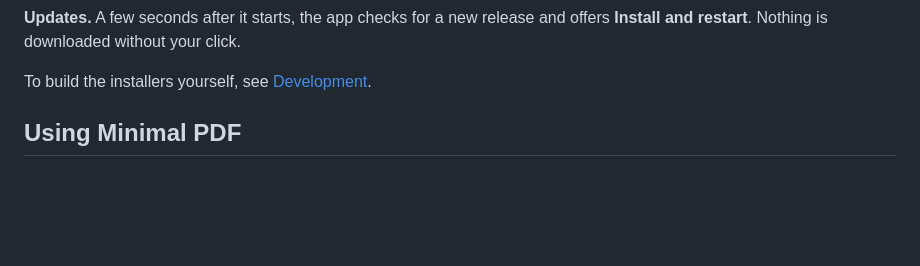
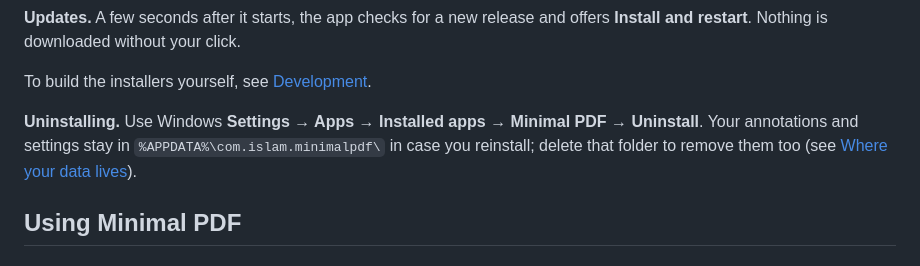
Before and after one commit to mishbahul-hub/minimal-pdf, a Markdown page: README.md, the part around the change. Rendered like a GitHub page; blank space fills up the shorter version.

Commit message:
README: explain how to uninstall
Co-Authored-By: Claude Opus 5.5 <noreply@anthropic.com>

```diff
--- a/README.md
+++ b/README.md
@@ -112,6 +112,10 @@ in the window that is already running.
 **Install and restart**. Nothing is downloaded without your click.
 
 To build the installers yourself, see [Development](#development).
+
+**Uninstalling.** Use Windows **Settings → Apps → Installed apps → Minimal PDF → Uninstall**. Your
+annotations and settings stay in `%APPDATA%\com.islam.minimalpdf\` in case you reinstall; delete that
+folder to remove them too (see [Where your data lives](#where-your-data-lives)).
 
 ## Using Minimal PDF
 
```
